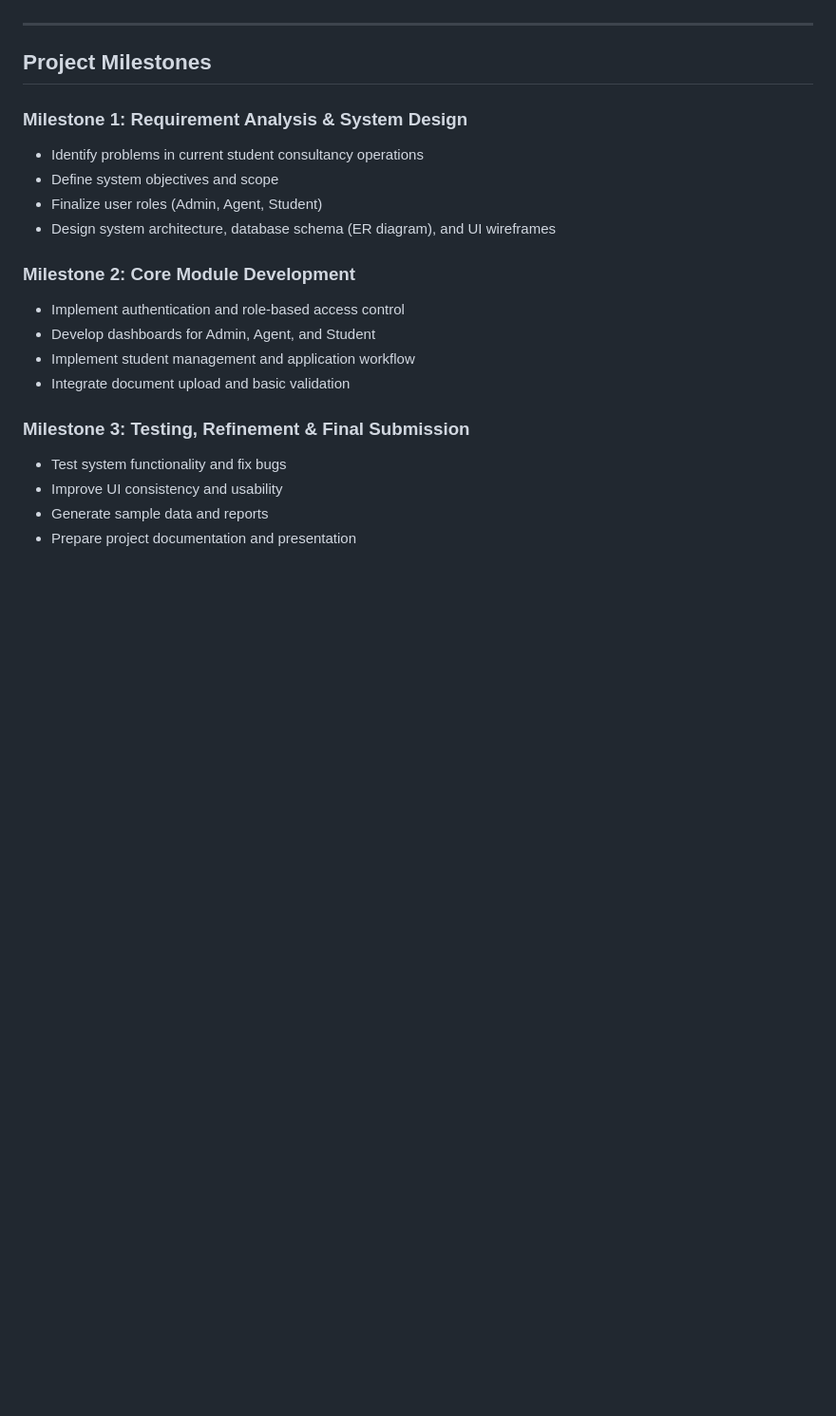
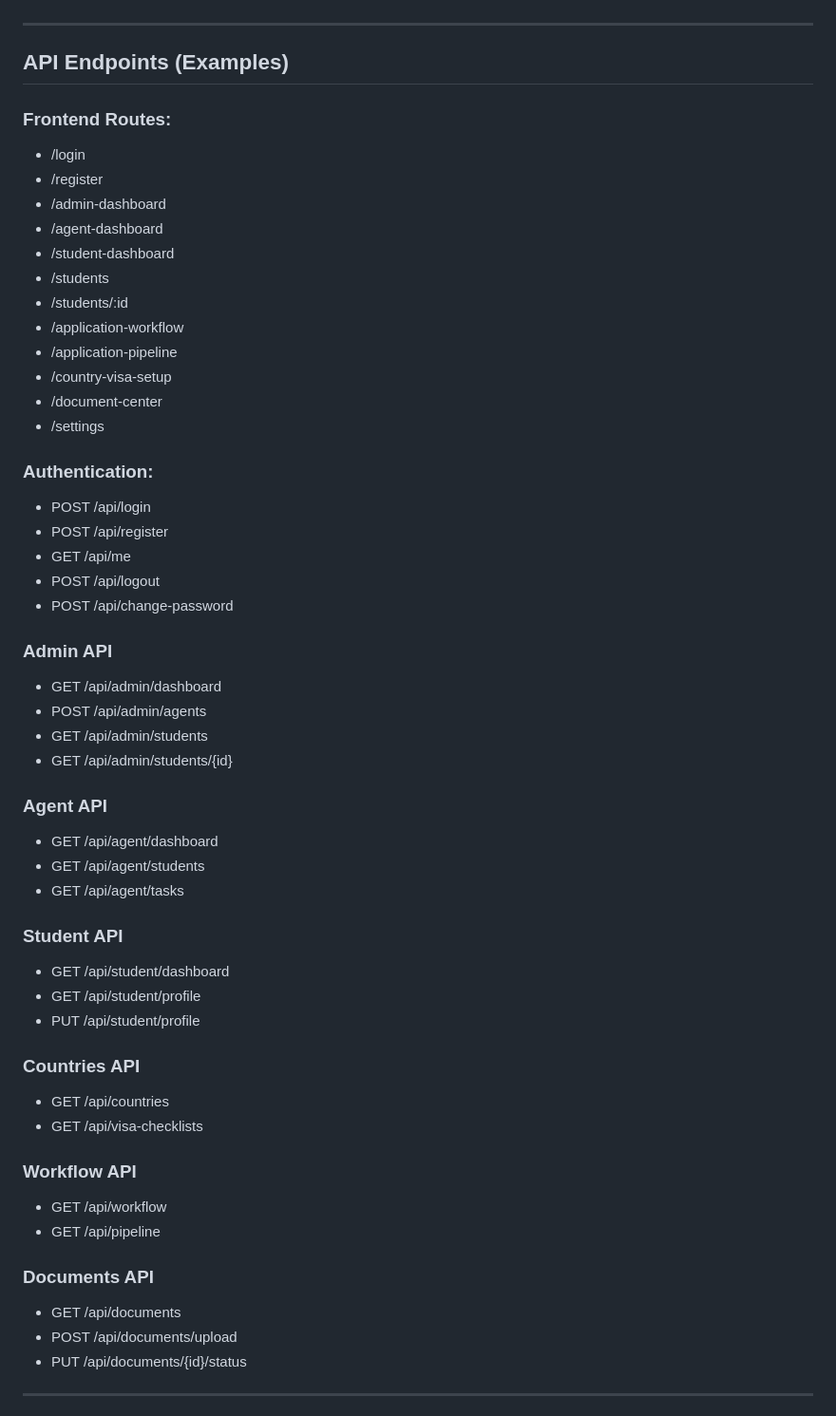
Before and after one commit to AbdullahNoman4146/StudyBridge, a Markdown page: README.md, the part around one of its changes. Shown at 95% size. Drawn GitHub-style; blank space fills up the shorter version.

```diff
--- a/README.md
+++ b/README.md
@@ -127,23 +127,58 @@ UI mockups and design layouts for this project can be found at:
 
 ---
 
+## API Endpoints (Examples)
 
-## Project Milestones
+### Frontend Routes:
 
-### Milestone 1: Requirement Analysis & System Design
-- Identify problems in current student consultancy operations
-- Define system objectives and scope
-- Finalize user roles (Admin, Agent, Student)
-- Design system architecture, database schema (ER diagram), and UI wireframes
+- /login
+- /register
+- /admin-dashboard
+- /agent-dashboard
+- /student-dashboard
+- /students
+- /students/:id
+- /application-workflow
+- /application-pipeline
+- /country-visa-setup
+- /document-center
+- /settings
 
-### Milestone 2: Core Module Development
-- Implement authentication and role-based access control
-- Develop dashboards for Admin, Agent, and Student
-- Implement student management and application workflow
-- Integrate document upload and basic validation
+### Authentication:
+- POST /api/login
+- POST /api/register
+- GET /api/me
+- POST /api/logout
+- POST /api/change-password
 
-### Milestone 3: Testing, Refinement & Final Submission
-- Test system functionality and fix bugs
-- Improve UI consistency and usability
-- Generate sample data and reports
-- Prepare project documentation and presentation
+### Admin API
+- GET /api/admin/dashboard
+- POST /api/admin/agents
+- GET /api/admin/students
+- GET /api/admin/students/{id}
+
+### Agent API
+- GET /api/agent/dashboard
+- GET /api/agent/students
+- GET /api/agent/tasks
+
+### Student API
+- GET /api/student/dashboard
+- GET /api/student/profile
+- PUT /api/student/profile
+
+### Countries API
+- GET /api/countries
+- GET /api/visa-checklists
+
+### Workflow API
+- GET /api/workflow
+- GET /api/pipeline
+
+### Documents API
+- GET /api/documents
+- POST /api/documents/upload
+- PUT /api/documents/{id}/status
+
+---
+
```
Also changed, not shown: other parts of README.md (+31 -0 lines).
